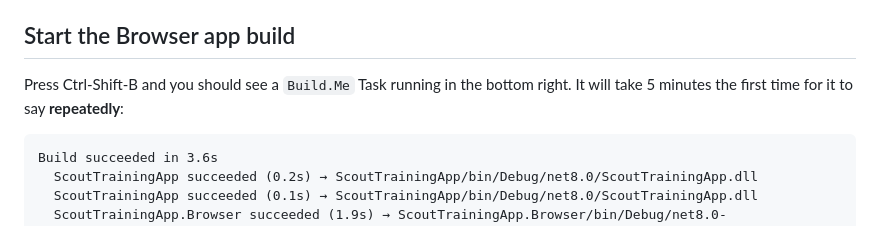
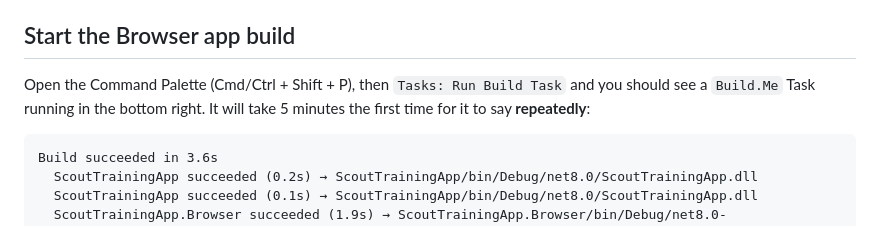
Before and after one commit to diskuv/2025a-1-tutorial-for-codespaces, a Markdown page: content/TUTORIAL.md, the part around the change. Drawn GitHub-style.

Commit message:
Use Command Palette not Ctrl-Shift-B

````diff
--- a/content/TUTORIAL.md
+++ b/content/TUTORIAL.md
@@ -16,7 +16,7 @@ Open the Command Palette (Cmd/Ctrl + Shift + P), then `Preferences: Color Theme`
 
 ## Start the Browser app build
 
-Press Ctrl-Shift-B and you should see a `Build.Me` Task running in the bottom right. It will take 5 minutes the first time for it to say **repeatedly**:
+Open the Command Palette (Cmd/Ctrl + Shift + P), then `Tasks: Run Build Task` and you should see a `Build.Me` Task running in the bottom right. It will take 5 minutes the first time for it to say **repeatedly**:
 
 ```text
 Build succeeded in 3.6s
````
